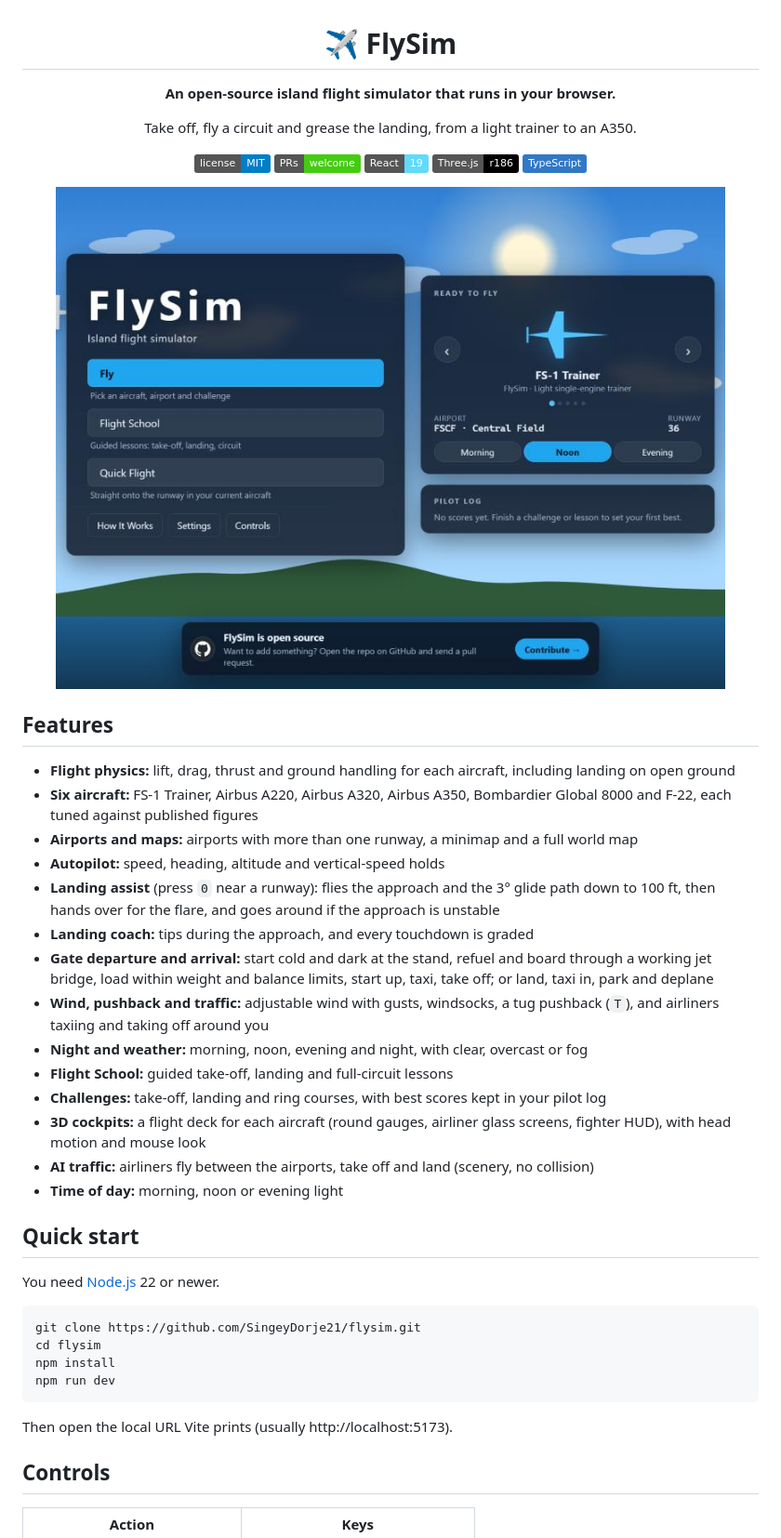
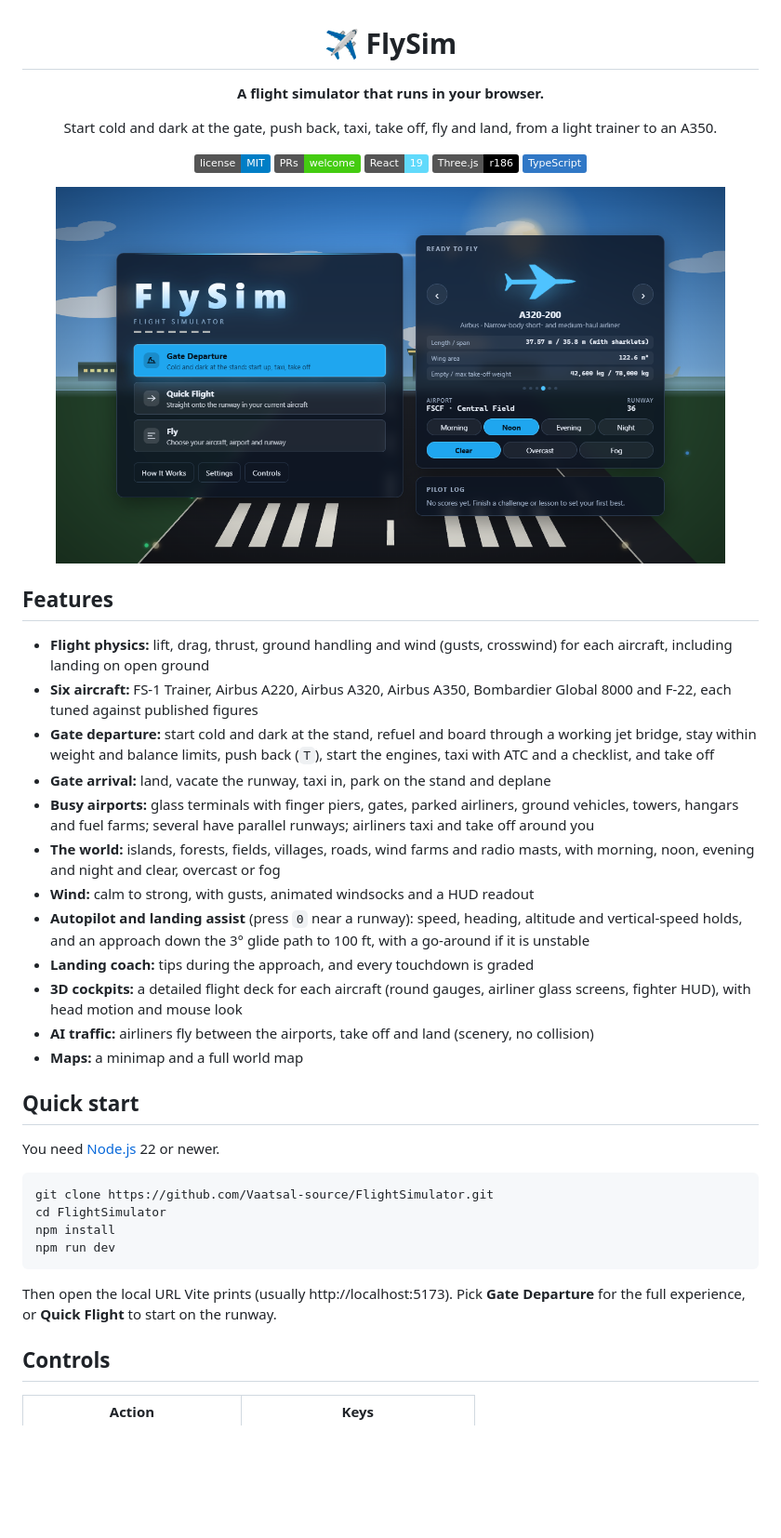
Before and after one commit to Vaatsal-source/FlightSimulator, a Markdown page: README.md, the part around one of its changes. Shown at 93% size. Drawn GitHub-style; pictures changed too: docs/main-menu.png (added); badges without logos; blank space fills up the shorter version.

````diff
--- a/README.md
+++ b/README.md
@@ -2,9 +2,9 @@
 
 # ✈️ FlySim
 
-**An open-source island flight simulator that runs in your browser.**
+**A flight simulator that runs in your browser.**
 
-Take off, fly a circuit and grease the landing, from a light trainer to an A350.
+Start cold and dark at the gate, push back, taxi, take off, fly and land, from a light trainer to an A350.
 
 [![License: MIT](https://img.shields.io/badge/license-MIT-blue.svg)](LICENSE)
 [![PRs welcome](https://img.shields.io/badge/PRs-welcome-brightgreen.svg)](CONTRIBUTING.md)
@@ -12,39 +12,37 @@ Take off, fly a circuit and grease the landing, from a light trainer to an A350.
 [![Three.js](https://img.shields.io/badge/Three.js-r186-black?logo=three.js)](https://threejs.org)
 [![TypeScript](https://img.shields.io/badge/TypeScript-3178c6?logo=typescript&logoColor=white)](https://www.typescriptlang.org)
 
-<img src="docs/main-menu.jpg" alt="FlySim main menu: aircraft picker, time of day and pilot log over an island backdrop" width="720">
+<img src="docs/main-menu.png" alt="FlySim main menu: game modes, aircraft picker and time of day over a runway at an airport" width="720">
 
 </div>
 
 ## Features
 
-- **Flight physics:** lift, drag, thrust and ground handling for each aircraft, including landing on open ground
+- **Flight physics:** lift, drag, thrust, ground handling and wind (gusts, crosswind) for each aircraft, including landing on open ground
 - **Six aircraft:** FS-1 Trainer, Airbus A220, Airbus A320, Airbus A350, Bombardier Global 8000 and F-22, each tuned against published figures
-- **Airports and maps:** airports with more than one runway, a minimap and a full world map
-- **Autopilot:** speed, heading, altitude and vertical-speed holds
-- **Landing assist** (press `0` near a runway): flies the approach and the 3° glide path down to 100 ft, then hands over for the flare, and goes around if the approach is unstable
+- **Gate departure:** start cold and dark at the stand, refuel and board through a working jet bridge, stay within weight and balance limits, push back (`T`), start the engines, taxi with ATC and a checklist, and take off
+- **Gate arrival:** land, vacate the runway, taxi in, park on the stand and deplane
+- **Busy airports:** glass terminals with finger piers, gates, parked airliners, ground vehicles, towers, hangars and fuel farms; several have parallel runways; airliners taxi and take off around you
+- **The world:** islands, forests, fields, villages, roads, wind farms and radio masts, with morning, noon, evening and night and clear, overcast or fog
+- **Wind:** calm to strong, with gusts, animated windsocks and a HUD readout
+- **Autopilot and landing assist** (press `0` near a runway): speed, heading, altitude and vertical-speed holds, and an approach down the 3° glide path to 100 ft, with a go-around if it is unstable
 - **Landing coach:** tips during the approach, and every touchdown is graded
-- **Gate departure and arrival:** start cold and dark at the stand, refuel and board through a working jet bridge, load within weight and balance limits, start up, taxi, take off; or land, taxi in, park and deplane
-- **Wind, pushback and traffic:** adjustable wind with gusts, windsocks, a tug pushback (`T`), and airliners taxiing and taking off around you
-- **Night and weather:** morning, noon, evening and night, with clear, overcast or fog
-- **Flight School:** guided take-off, landing and full-circuit lessons
-- **Challenges:** take-off, landing and ring courses, with best scores kept in your pilot log
-- **3D cockpits:** a flight deck for each aircraft (round gauges, airliner glass screens, fighter HUD), with head motion and mouse look
+- **3D cockpits:** a detailed flight deck for each aircraft (round gauges, airliner glass screens, fighter HUD), with head motion and mouse look
 - **AI traffic:** airliners fly between the airports, take off and land (scenery, no collision)
-- **Time of day:** morning, noon or evening light
+- **Maps:** a minimap and a full world map
 
 ## Quick start
 
 You need [Node.js](https://nodejs.org) 22 or newer.
 
 ```bash
-git clone https://github.com/SingeyDorje21/flysim.git
-cd flysim
+git clone https://github.com/Vaatsal-source/FlightSimulator.git
+cd FlightSimulator
 npm install
 npm run dev
 ```
 
-Then open the local URL Vite prints (usually http://localhost:5173).
+Then open the local URL Vite prints (usually http://localhost:5173). Pick **Gate Departure** for the full experience, or **Quick Flight** to start on the runway.
 
 ## Controls
 
````
Also changed, not shown: other parts of README.md (+45 -11 lines), CONTRIBUTING.md (+1 -1 lines), 4 other files.
